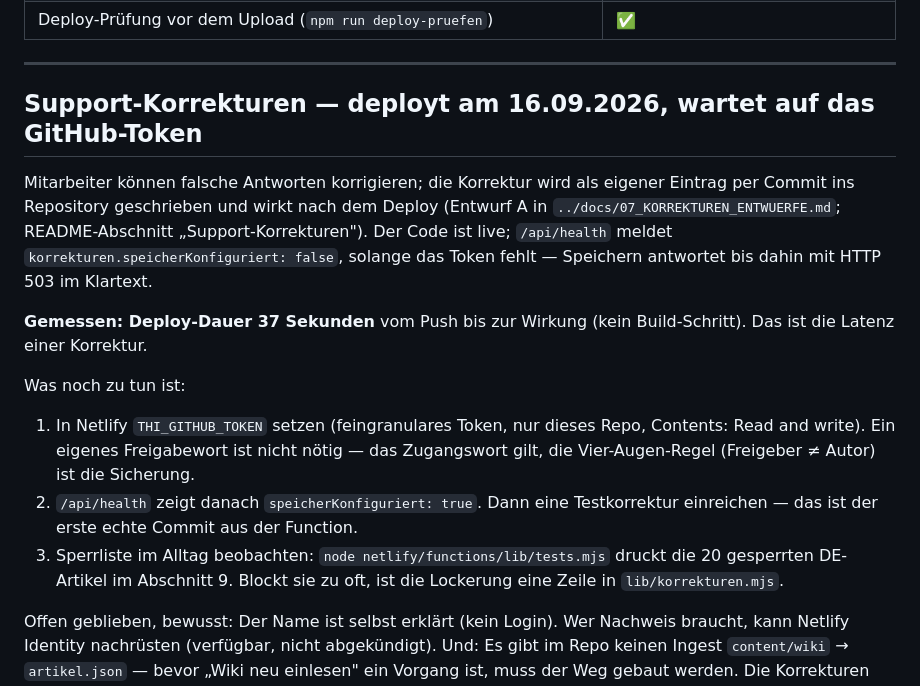
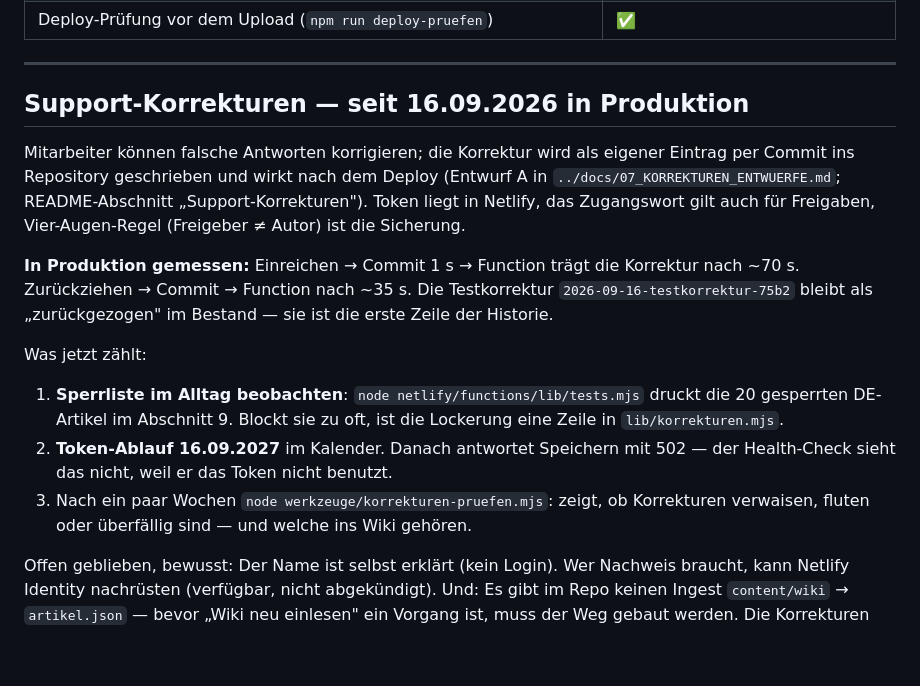
Before and after one commit to Thitronik01/thitronik-thi-support, a Markdown page: app/NAECHSTE_SCHRITTE.md, the part around the change. GitHub-like rendering; blank space fills up the shorter version.

```diff
--- a/app/NAECHSTE_SCHRITTE.md
+++ b/app/NAECHSTE_SCHRITTE.md
@@ -68,28 +68,28 @@ Content-Signal — diese Themen gehören auf Französisch ergänzt.
 
 ---
 
-## Support-Korrekturen — deployt am 16.09.2026, wartet auf das GitHub-Token
+## Support-Korrekturen — seit 16.09.2026 in Produktion
 
 Mitarbeiter können falsche Antworten korrigieren; die Korrektur wird als
 eigener Eintrag per Commit ins Repository geschrieben und wirkt nach dem
 Deploy (Entwurf A in `../docs/07_KORREKTUREN_ENTWUERFE.md`; README-Abschnitt
-„Support-Korrekturen"). Der Code ist live; `/api/health` meldet
-`korrekturen.speicherKonfiguriert: false`, solange das Token fehlt — Speichern
-antwortet bis dahin mit HTTP 503 im Klartext.
+„Support-Korrekturen"). Token liegt in Netlify, das Zugangswort gilt auch für
+Freigaben, Vier-Augen-Regel (Freigeber ≠ Autor) ist die Sicherung.
 
-**Gemessen: Deploy-Dauer 37 Sekunden** vom Push bis zur Wirkung (kein
-Build-Schritt). Das ist die Latenz einer Korrektur.
+**In Produktion gemessen:** Einreichen → Commit 1 s → Function trägt die
+Korrektur nach ~70 s. Zurückziehen → Commit → Function nach ~35 s. Die
+Testkorrektur `2026-09-16-testkorrektur-75b2` bleibt als „zurückgezogen" im
+Bestand — sie ist die erste Zeile der Historie.
 
-Was noch zu tun ist:
-1. In Netlify `THI_GITHUB_TOKEN` setzen (feingranulares Token, nur dieses
-   Repo, Contents: Read and write). Ein eigenes Freigabewort ist nicht nötig —
-   das Zugangswort gilt, die Vier-Augen-Regel (Freigeber ≠ Autor) ist die
-   Sicherung.
-2. `/api/health` zeigt danach `speicherKonfiguriert: true`. Dann eine
-   Testkorrektur einreichen — das ist der erste echte Commit aus der Function.
-3. Sperrliste im Alltag beobachten: `node netlify/functions/lib/tests.mjs`
+Was jetzt zählt:
+1. **Sperrliste im Alltag beobachten**: `node netlify/functions/lib/tests.mjs`
    druckt die 20 gesperrten DE-Artikel im Abschnitt 9. Blockt sie zu oft,
    ist die Lockerung eine Zeile in `lib/korrekturen.mjs`.
+2. **Token-Ablauf 16.09.2027** im Kalender. Danach antwortet Speichern mit
+   502 — der Health-Check sieht das nicht, weil er das Token nicht benutzt.
+3. Nach ein paar Wochen `node werkzeuge/korrekturen-pruefen.mjs`: zeigt, ob
+   Korrekturen verwaisen, fluten oder überfällig sind — und welche ins Wiki
+   gehören.
 
 Offen geblieben, bewusst: Der Name ist selbst erklärt (kein Login). Wer
 Nachweis braucht, kann Netlify Identity nachrüsten (verfügbar, nicht
```
Also changed, not shown: docs/07_KORREKTUREN_ENTWUERFE.md (+15 -2 lines).
